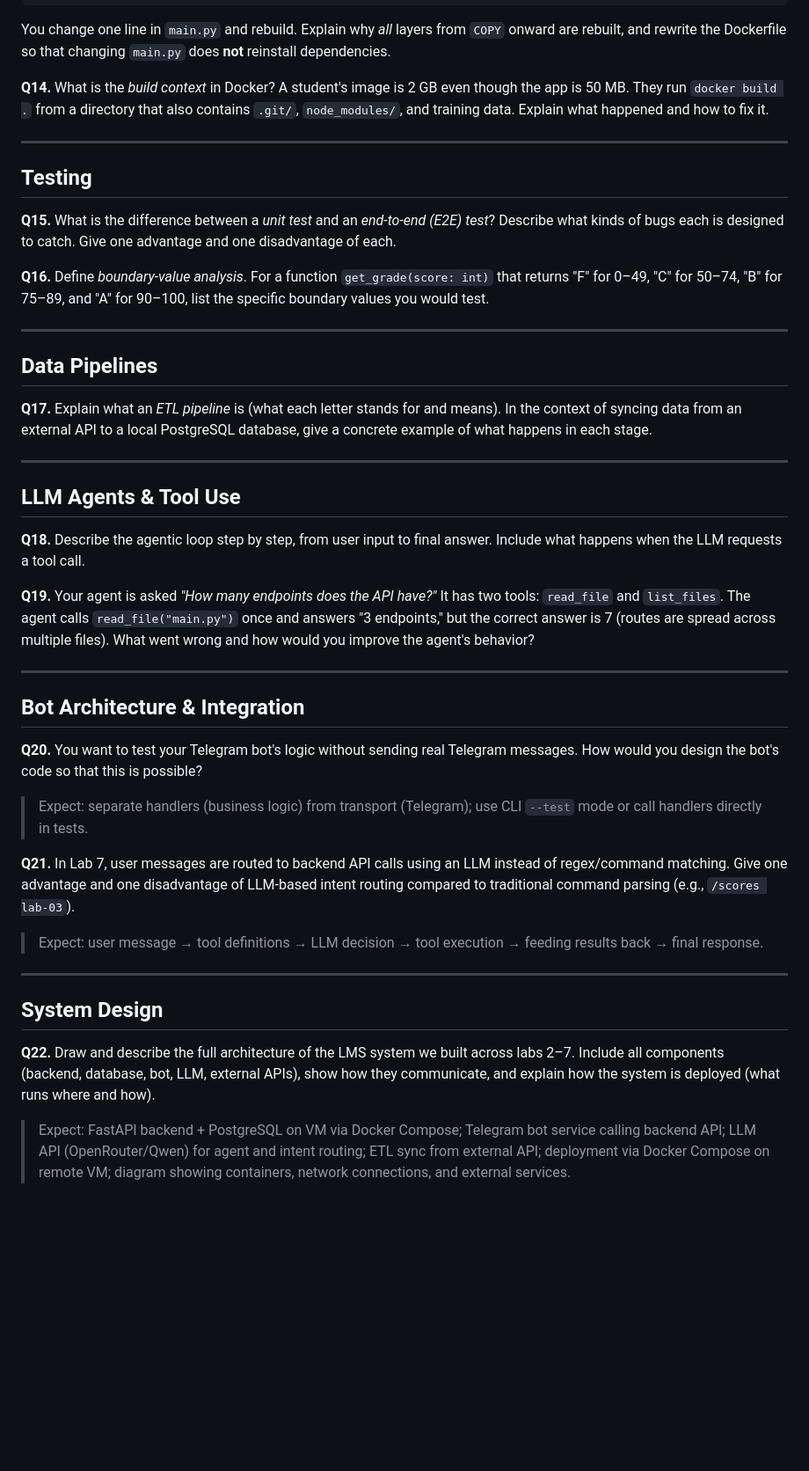
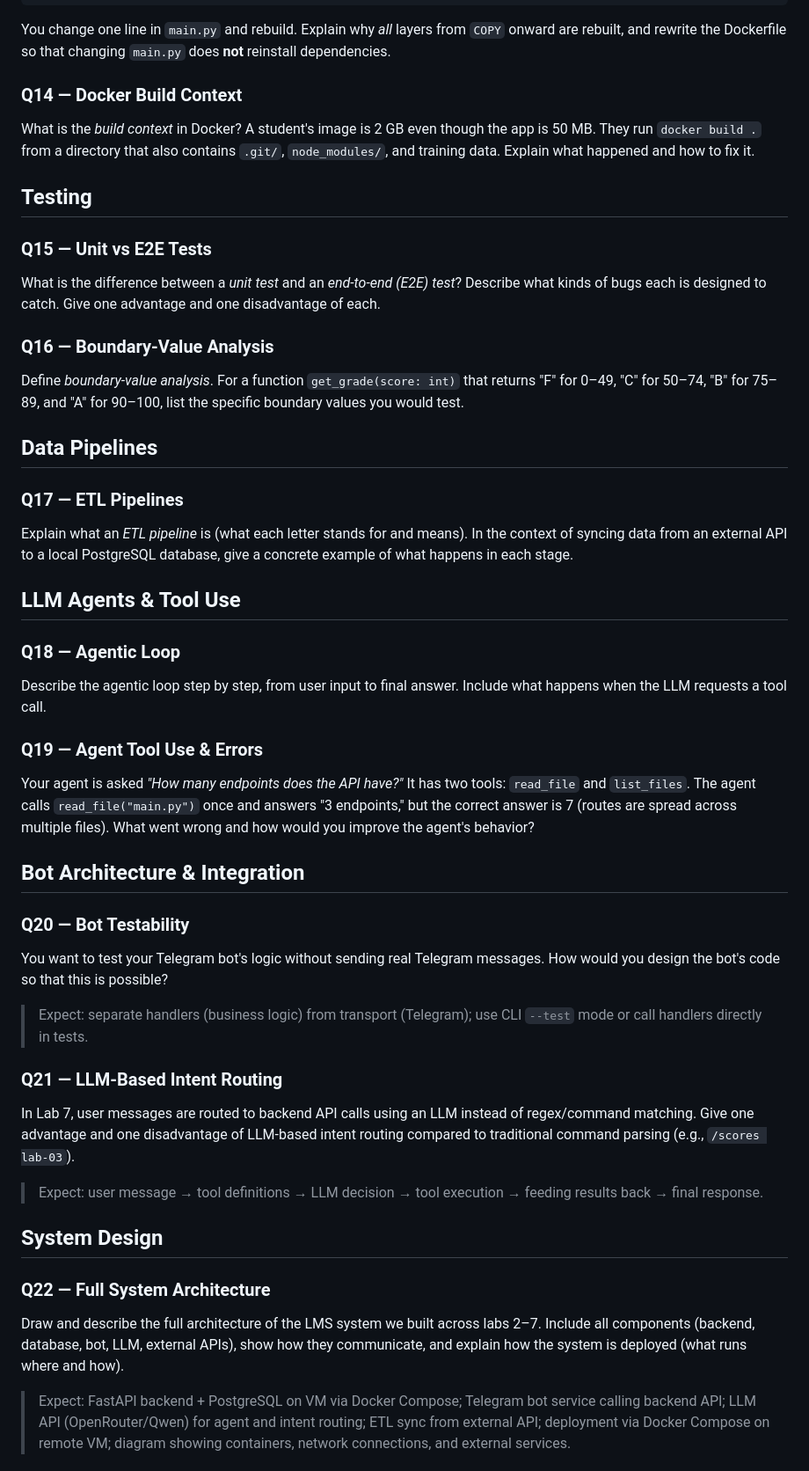
Before and after one commit to inno-se-toolkit/se-toolkit-all-labs, a Markdown page: Question bank.md, the part around one of its changes. Shown at 88% size. GitHub-like rendering; blank space fills up the shorter version.

```diff
--- a/Question bank.md
+++ b/Question bank.md
@@ -60,46 +80,54 @@ CMD ["python", "main.py"]
 
 You change one line in `main.py` and rebuild. Explain why *all* layers from `COPY` onward are rebuilt, and rewrite the Dockerfile so that changing `main.py` does **not** reinstall dependencies.
 
-**Q14.** What is the *build context* in Docker? A student's image is 2 GB even though the app is 50 MB. They run `docker build .` from a directory that also contains `.git/`, `node_modules/`, and training data. Explain what happened and how to fix it.
+### Q14 — Docker Build Context
 
----
+What is the *build context* in Docker? A student's image is 2 GB even though the app is 50 MB. They run `docker build .` from a directory that also contains `.git/`, `node_modules/`, and training data. Explain what happened and how to fix it.
 
 ## Testing
 
-**Q15.** What is the difference between a *unit test* and an *end-to-end (E2E) test*? Describe what kinds of bugs each is designed to catch. Give one advantage and one disadvantage of each.
+### Q15 — Unit vs E2E Tests
 
-**Q16.** Define *boundary-value analysis*. For a function `get_grade(score: int)` that returns "F" for 0–49, "C" for 50–74, "B" for 75–89, and "A" for 90–100, list the specific boundary values you would test.
+What is the difference between a *unit test* and an *end-to-end (E2E) test*? Describe what kinds of bugs each is designed to catch. Give one advantage and one disadvantage of each.
 
----
+### Q16 — Boundary-Value Analysis
+
+Define *boundary-value analysis*. For a function `get_grade(score: int)` that returns "F" for 0–49, "C" for 50–74, "B" for 75–89, and "A" for 90–100, list the specific boundary values you would test.
 
 ## Data Pipelines
 
-**Q17.** Explain what an *ETL pipeline* is (what each letter stands for and means). In the context of syncing data from an external API to a local PostgreSQL database, give a concrete example of what happens in each stage.
+### Q17 — ETL Pipelines
 
----
+Explain what an *ETL pipeline* is (what each letter stands for and means). In the context of syncing data from an external API to a local PostgreSQL database, give a concrete example of what happens in each stage.
 
 ## LLM Agents & Tool Use
 
-**Q18.** Describe the agentic loop step by step, from user input to final answer. Include what happens when the LLM requests a tool call.
+### Q18 — Agentic Loop
 
-**Q19.** Your agent is asked *"How many endpoints does the API have?"* It has two tools: `read_file` and `list_files`. The agent calls `read_file("main.py")` once and answers "3 endpoints," but the correct answer is 7 (routes are spread across multiple files). What went wrong and how would you improve the agent's behavior?
+Describe the agentic loop step by step, from user input to final answer. Include what happens when the LLM requests a tool call.
 
----
+### Q19 — Agent Tool Use & Errors
+
+Your agent is asked *"How many endpoints does the API have?"* It has two tools: `read_file` and `list_files`. The agent calls `read_file("main.py")` once and answers "3 endpoints," but the correct answer is 7 (routes are spread across multiple files). What went wrong and how would you improve the agent's behavior?
 
 ## Bot Architecture & Integration
 
-**Q20.** You want to test your Telegram bot's logic without sending real Telegram messages. How would you design the bot's code so that this is possible?
+### Q20 — Bot Testability
+
+You want to test your Telegram bot's logic without sending real Telegram messages. How would you design the bot's code so that this is possible?
 
 > Expect: separate handlers (business logic) from transport (Telegram); use CLI `--test` mode or call handlers directly in tests.
 
-**Q21.** In Lab 7, user messages are routed to backend API calls using an LLM instead of regex/command matching. Give one advantage and one disadvantage of LLM-based intent routing compared to traditional command parsing (e.g., `/scores lab-03`).
+### Q21 — LLM-Based Intent Routing
+
+In Lab 7, user messages are routed to backend API calls using an LLM instead of regex/command matching. Give one advantage and one disadvantage of LLM-based intent routing compared to traditional command parsing (e.g., `/scores lab-03`).
 
 > Expect: user message → tool definitions → LLM decision → tool execution → feeding results back → final response.
 
----
-
 ## System Design
 
-**Q22.** Draw and describe the full architecture of the LMS system we built across labs 2–7. Include all components (backend, database, bot, LLM, external APIs), show how they communicate, and explain how the system is deployed (what runs where and how).
+### Q22 — Full System Architecture
+
+Draw and describe the full architecture of the LMS system we built across labs 2–7. Include all components (backend, database, bot, LLM, external APIs), show how they communicate, and explain how the system is deployed (what runs where and how).
 
 > Expect: FastAPI backend + PostgreSQL on VM via Docker Compose; Telegram bot service calling backend API; LLM API (OpenRouter/Qwen) for agent and intent routing; ETL sync from external API; deployment via Docker Compose on remote VM; diagram showing containers, network connections, and external services.
```
Also changed, not shown: other parts of Question bank.md (+37 -17 lines).
